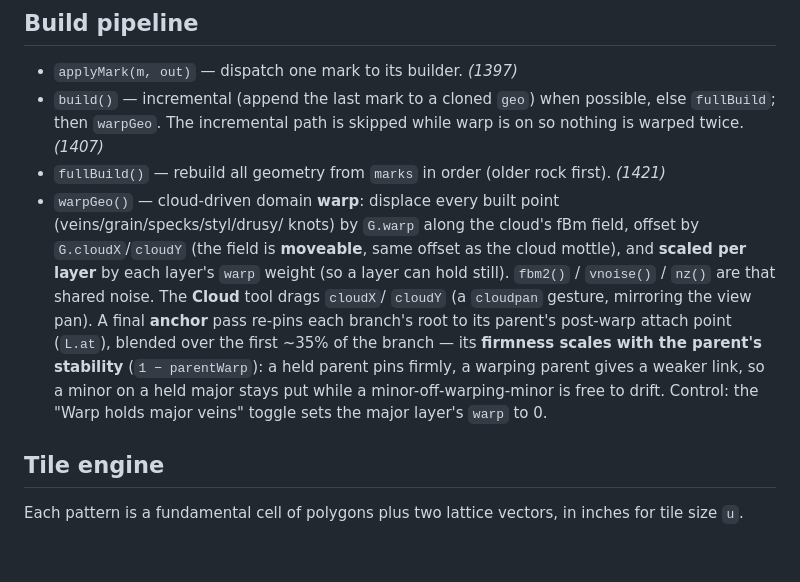
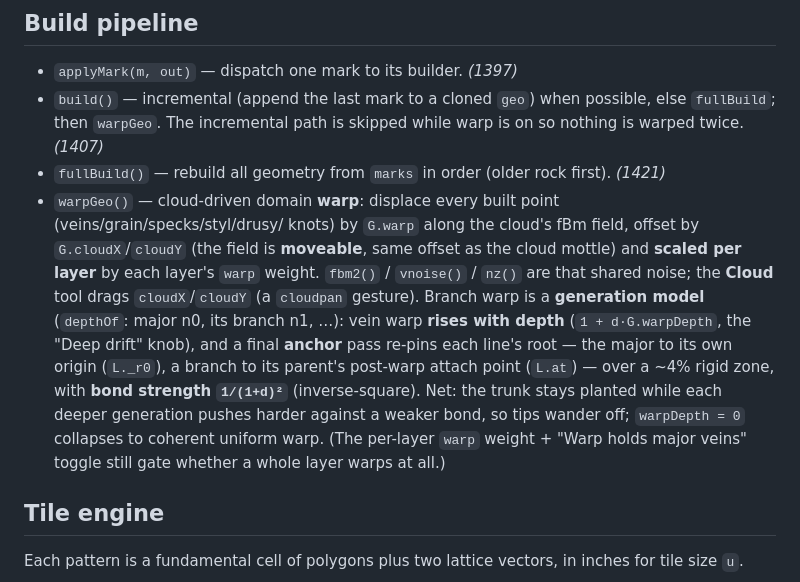
Before and after one commit to kingchddg901/stone-author, a Markdown page: docs/functions.md, the part around the change. GitHub-like rendering; blank space fills up the shorter version.

Commit message:
docs: warp is a generation model (depth-rising amount, inverse-square bond)
Co-Authored-By: Claude Opus 4.8 <noreply@anthropic.com>

```diff
--- a/docs/functions.md
+++ b/docs/functions.md
@@ -99,13 +99,15 @@ Each is cached to an offscreen and rebuilt only when its inputs change.
 - `fullBuild()` — rebuild all geometry from `marks` in order (older rock first). *(1421)*
 - `warpGeo()` — cloud-driven domain **warp**: displace every built point (veins/grain/specks/styl/drusy/
   knots) by `G.warp` along the cloud's fBm field, offset by `G.cloudX`/`cloudY` (the field is **moveable**,
-  same offset as the cloud mottle), and **scaled per layer** by each layer's `warp` weight (so a layer can
-  hold still). `fbm2()` / `vnoise()` / `nz()` are that shared noise. The **Cloud** tool drags `cloudX`/
-  `cloudY` (a `cloudpan` gesture, mirroring the view pan). A final **anchor** pass re-pins each branch's root
-  to its parent's post-warp attach point (`L.at`), blended over the first ~35% of the branch — its **firmness
-  scales with the parent's stability** (`1 − parentWarp`): a held parent pins firmly, a warping parent gives a
-  weaker link, so a minor on a held major stays put while a minor-off-warping-minor is free to drift. Control:
-  the "Warp holds major veins" toggle sets the major layer's `warp` to 0.
+  same offset as the cloud mottle) and **scaled per layer** by each layer's `warp` weight. `fbm2()` /
+  `vnoise()` / `nz()` are that shared noise; the **Cloud** tool drags `cloudX`/`cloudY` (a `cloudpan`
+  gesture). Branch warp is a **generation model** (`depthOf`: major n0, its branch n1, …): vein warp **rises
+  with depth** (`1 + d·G.warpDepth`, the "Deep drift" knob), and a final **anchor** pass re-pins each line's
+  root — the major to its own origin (`L._r0`), a branch to its parent's post-warp attach point (`L.at`) —
+  over a ~4% rigid zone, with **bond strength `1/(1+d)²`** (inverse-square). Net: the trunk stays planted
+  while each deeper generation pushes harder against a weaker bond, so tips wander off; `warpDepth = 0`
+  collapses to coherent uniform warp. (The per-layer `warp` weight + "Warp holds major veins" toggle still
+  gate whether a whole layer warps at all.)
 
 ## Tile engine
 
```
